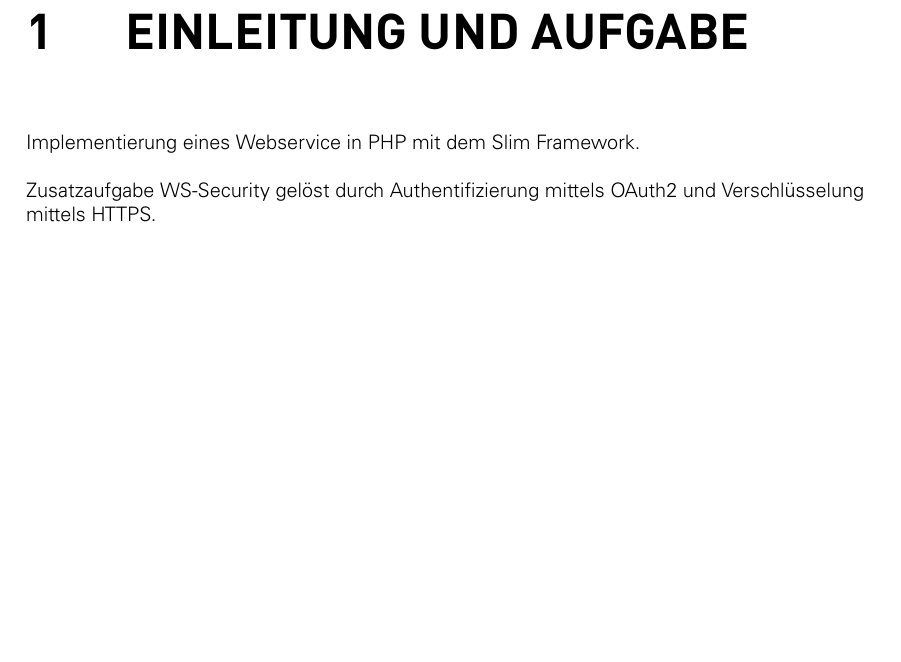
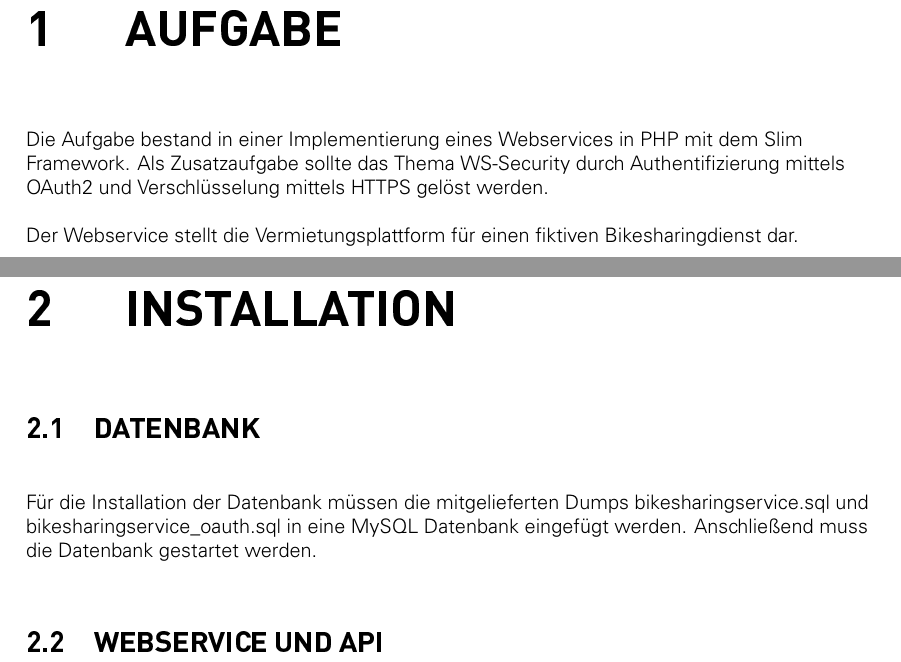
Before and after one commit to don-philipe/Praktikum-SOA, a LaTeX thesis (doc/Dokumentation/main.tex, which reads doc/Dokumentation/body.tex): part of page 4 of 18 before the commit and two parts of pages 4 and 5 of 19 after it, the two joined at a grey line, cut at the place of the change, the shorter picture padded with empty space. The pictures show the PDF file doc/Dokumentation/main.pdf that the author committed with the source.

Commit message:
mehr Inhalt

```diff
--- a/doc/Dokumentation/body.tex
+++ b/doc/Dokumentation/body.tex
@@ -1,8 +1,16 @@
-\chapter{Einleitung und Aufgabe}
+\chapter{Aufgabe}
 
-Implementierung eines Webservice in PHP mit dem Slim Framework.
+Die Aufgabe bestand in einer Implementierung eines Webservices in PHP mit dem Slim Framework.
+Als Zusatzaufgabe sollte das Thema WS-Security durch Authentifizierung mittels OAuth2 und Verschlüsselung mittels HTTPS gelöst werden.
 
-Zusatzaufgabe WS-Security gelöst durch Authentifizierung mittels OAuth2 und Verschlüsselung mittels HTTPS.
+Der Webservice stellt die Vermietungsplattform für einen fiktiven Bikesharingdienst dar.
+
+\chapter{Installation}
+\section{Datenbank}
+Für die Installation der Datenbank müssen die mitgelieferten Dumps bikesharingservice.sql und bikesharingservice\_oauth.sql in eine MySQL Datenbank eingefügt werden.
+Anschließend muss die Datenbank gestartet werden.
+\section{Webservice und API}
+
 
 \chapter{Funktionen Webservice}
 
```
Also changed, not shown: doc/Dokumentation/title.tex (+2 -1 lines), doc/Dokumentation/main.pdf, doc/Dokumentation/body.tex (6 more changed lines).
